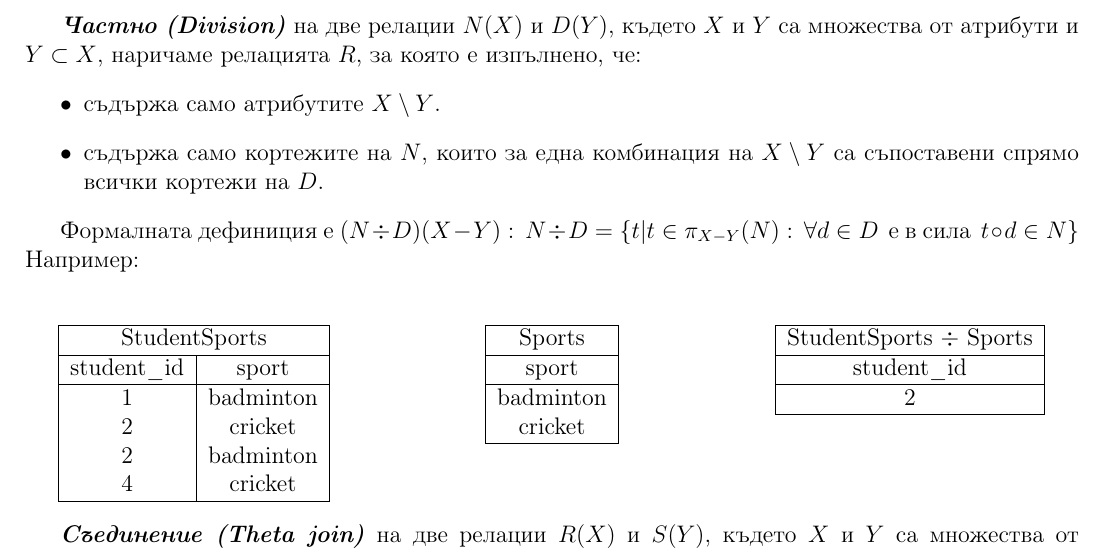
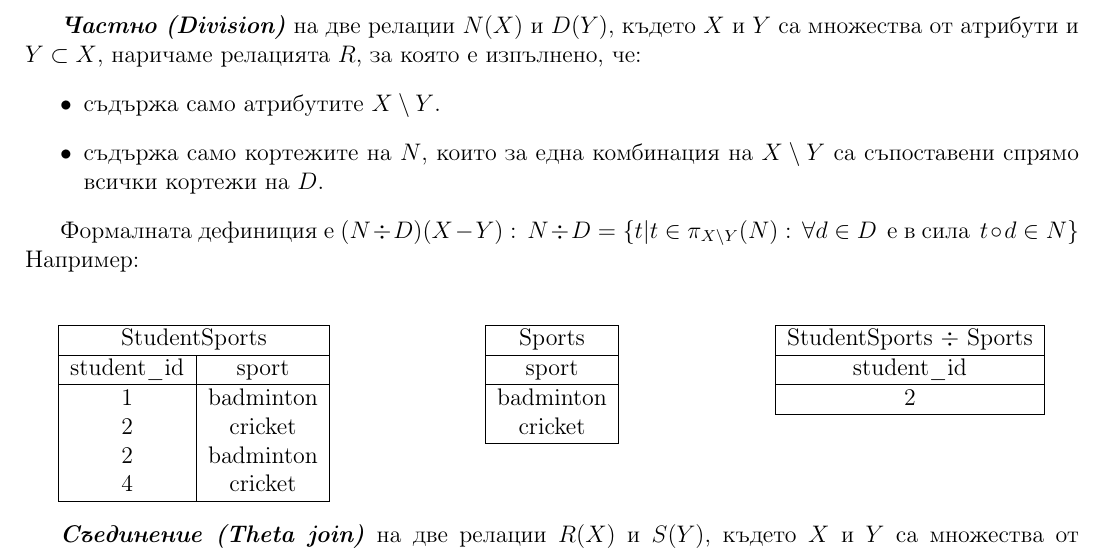
Before and after one commit to kosyonikolov/FinalStupidty2021, a LaTeX document (09/database_relational_model.tex): part of page 6 of 6, cut so that both start at the same text. Compiled offline with pdfLaTeX.

Commit message:
Replace minus sign

```diff
--- a/09/database_relational_model.tex
+++ b/09/database_relational_model.tex
@@ -269,7 +269,7 @@ $P(A_{i_1}, \dots, A_{i_k})$, $k \in \mathbb{N}, k \leq n$, където $\{A_{i
 \end{itemize}
 
 
-Формалната дефиниция e $(N \div D)(X-Y): \, N \div D = \{t | t \in \pi_{X-Y} (N) :\, \forall d \in D \,$ е в сила $\, t \circ d \in N \}$\\
+Формалната дефиниция e $(N \div D)(X-Y): \, N \div D = \{t | t \in \pi_{X \setminus Y} (N) :\, \forall d \in D \,$ е в сила $\, t \circ d \in N \}$\\
 Например:\\
 
 \begin{multicols}{3}
```
